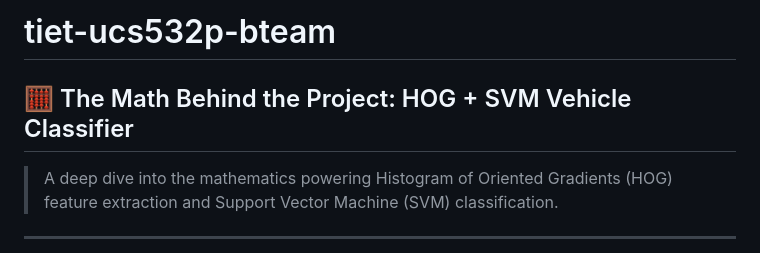
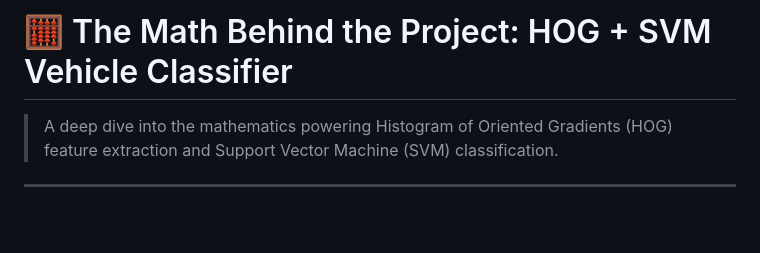
Before and after one commit to Kunal-Somani/TruthTag-Toll-Audit, a Markdown page: README.md, the part around the change. GitHub-like rendering; blank space fills up the shorter version.

Commit message:
Revise README title and clean up formatting
Updated project title in README and removed redundant header.

```diff
--- a/README.md
+++ b/README.md
@@ -1,6 +1,4 @@
-# tiet-ucs532p-bteam
-
-## 🧮 The Math Behind the Project: HOG + SVM Vehicle Classifier
+# 🧮 The Math Behind the Project: HOG + SVM Vehicle Classifier
 
 > A deep dive into the mathematics powering Histogram of Oriented Gradients (HOG) feature extraction and Support Vector Machine (SVM) classification.
 
```
